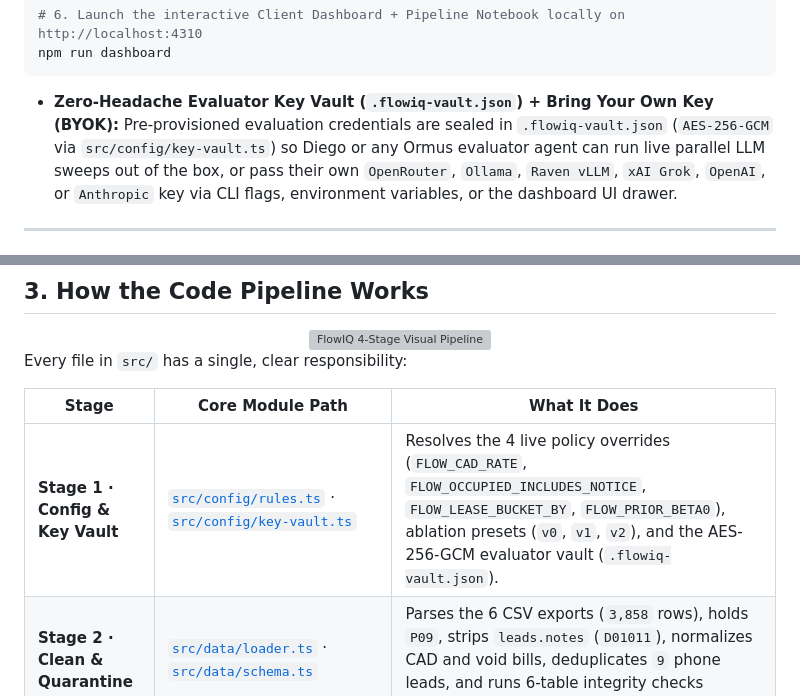
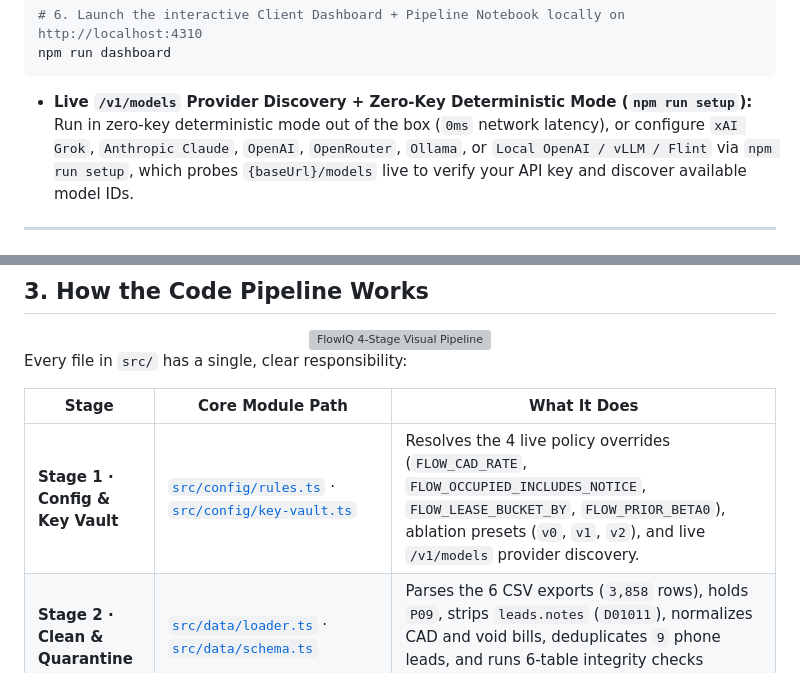
Before and after one commit to manutej/flow-intelligence-copilot, a Markdown page: README.md, 2 parts joined by grey strips. GitHub-like rendering; grey boxes are pictures that could not be loaded.

Commit message:
docs(readme): replace legacy vault note with live /v1/models discovery
Update README.md quickstart and stage table to document live /v1/models API probing in npm run setup after removing .flowiq-vault.json from version control.

Ensure zero references to pre-sealed vault files remain in user-facing documentation.

Refs: FLOW-104
Verified: rg -i flowiq-vault README.md returns 0 matches

````diff
--- a/README.md
+++ b/README.md
@@ -64,7 +64,7 @@ npm run eval
 npm run dashboard
 ```
 
-- **Zero-Headache Evaluator Key Vault (`.flowiq-vault.json`) + Bring Your Own Key (BYOK):** Pre-provisioned evaluation credentials are sealed in `.flowiq-vault.json` (`AES-256-GCM` via `src/config/key-vault.ts`) so Diego or any Ormus evaluator agent can run live parallel LLM sweeps out of the box, or pass their own `OpenRouter`, `Ollama`, `Raven vLLM`, `xAI Grok`, `OpenAI`, or `Anthropic` key via CLI flags, environment variables, or the dashboard UI drawer.
+- **Live `/v1/models` Provider Discovery + Zero-Key Deterministic Mode (`npm run setup`):** Run in zero-key deterministic mode out of the box (`0ms` network latency), or configure `xAI Grok`, `Anthropic Claude`, `OpenAI`, `OpenRouter`, `Ollama`, or `Local OpenAI / vLLM / Flint` via `npm run setup`, which probes `{baseUrl}/models` live to verify your API key and discover available model IDs.
 
 ---
 
@@ -103,7 +103,7 @@ Every file in `src/` has a single, clear responsibility:
 
 | Stage | Core Module Path | What It Does |
 |---|---|---|
-| **Stage 1 · Config & Key Vault** | [`src/config/rules.ts`](src/config/rules.ts) &middot; [`src/config/key-vault.ts`](src/config/key-vault.ts) | Resolves the 4 live policy overrides (`FLOW_CAD_RATE`, `FLOW_OCCUPIED_INCLUDES_NOTICE`, `FLOW_LEASE_BUCKET_BY`, `FLOW_PRIOR_BETA0`), ablation presets (`v0`, `v1`, `v2`), and the AES-256-GCM evaluator vault (`.flowiq-vault.json`). |
+| **Stage 1 · Config & Key Vault** | [`src/config/rules.ts`](src/config/rules.ts) &middot; [`src/config/key-vault.ts`](src/config/key-vault.ts) | Resolves the 4 live policy overrides (`FLOW_CAD_RATE`, `FLOW_OCCUPIED_INCLUDES_NOTICE`, `FLOW_LEASE_BUCKET_BY`, `FLOW_PRIOR_BETA0`), ablation presets (`v0`, `v1`, `v2`), and live `/v1/models` provider discovery. |
 | **Stage 2 · Clean & Quarantine** | [`src/data/loader.ts`](src/data/loader.ts) &middot; [`src/data/schema.ts`](src/data/schema.ts) | Parses the 6 CSV exports (`3,858` rows), holds `P09`, strips `leads.notes` (`D01011`), normalizes CAD and void bills, deduplicates `9` phone leads, and runs 6-table integrity checks (`src/domain/sheaf.ts`). |
 | **Stage 3 · Portfolio & Budget Math** | [`src/domain/resolver.ts`](src/domain/resolver.ts) &middot; [`src/domain/metrics.ts`](src/domain/metrics.ts) &middot; [`src/domain/learner.ts`](src/domain/learner.ts) &middot; [`src/domain/guards.ts`](src/domain/guards.ts) | Resolves building nicknames + ambiguity gate (`FLOW-101`), computes occupancy/renewals/funnel/reallocation (`FLOW-102`), enforces Fair Housing & `{ unknown: true }` guards (`FLOW-103`), and runs Bayesian decision learning (`FLOW-105`). |
 | **Stage 4 · Copilot, MCP & Swarm** | [`src/agent/copilot.ts`](src/agent/copilot.ts) &middot; [`src/agent/model-harness.ts`](src/agent/model-harness.ts) &middot; [`src/workflows/temporal-llm-swarm.ts`](src/workflows/temporal-llm-swarm.ts) &middot; [`src/mcp/server.ts`](src/mcp/server.ts) | Exposes the 6 read-only tools across the Web UI, `"FLOW"` CLI, JSON-RPC 2.0 `stdio` MCP server (`FLOW-104`), local/cloud LLM harness, and 8-worker Temporal swarm. |
````
